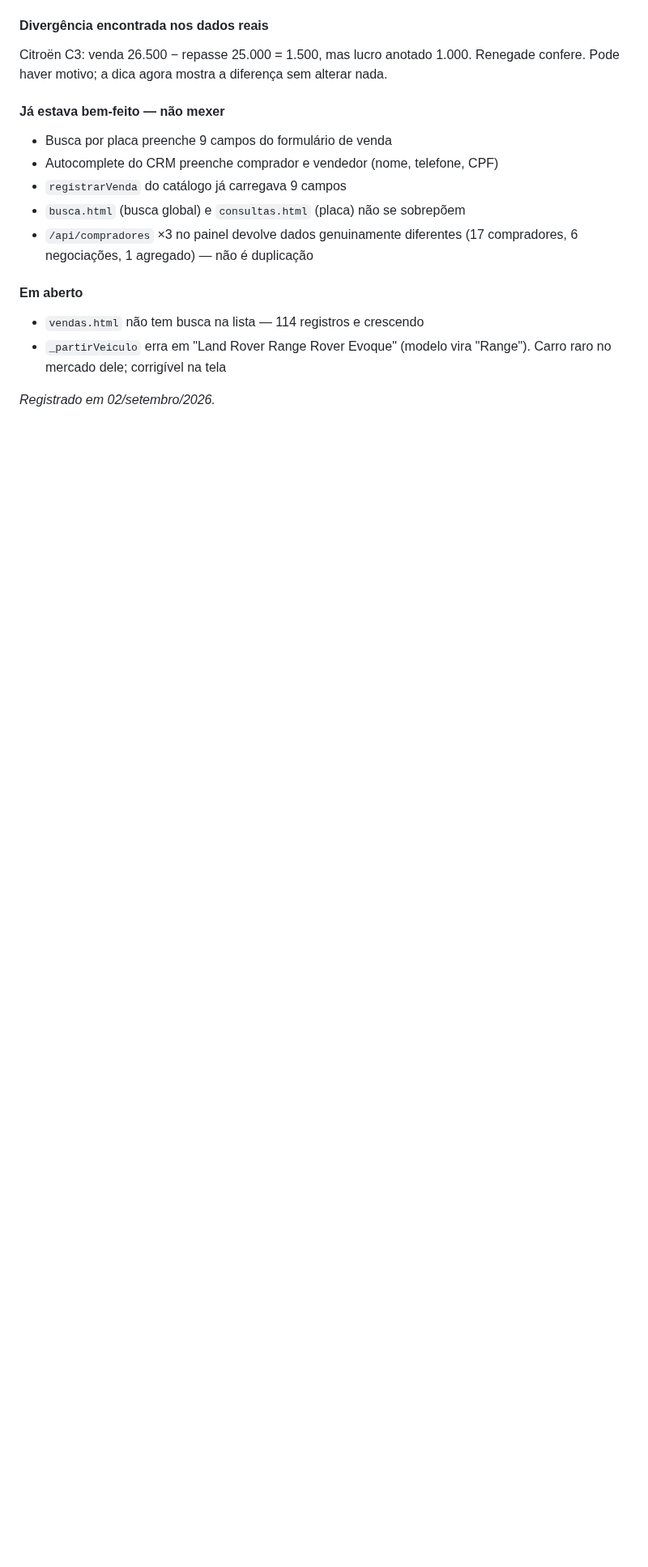
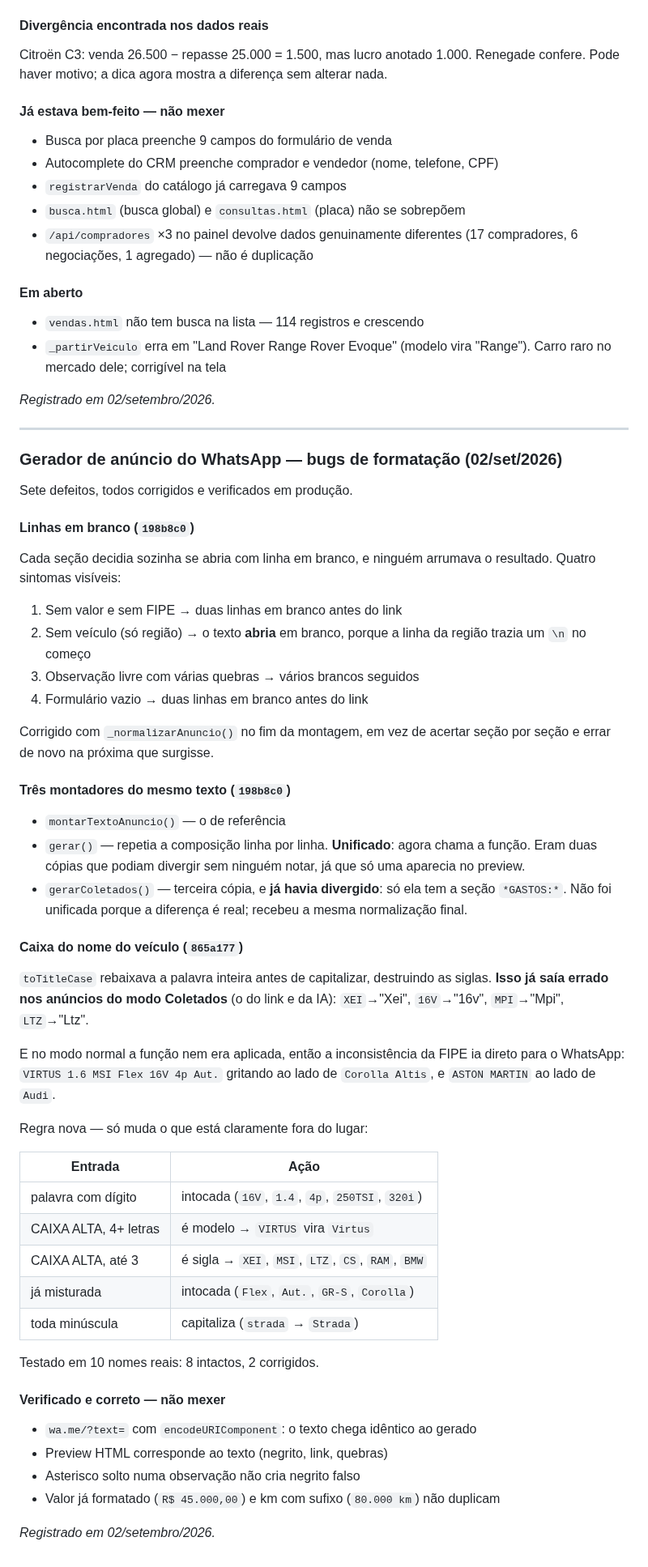
Before and after one commit to Carronarederepasses/gerador-cnr, a Markdown page: CLAUDE.md, the part around the change. Shown at 81% size. Drawn GitHub-style; blank space fills up the shorter version.

Commit message:
docs: bugs de formatacao do anuncio do WhatsApp
Co-Authored-By: Claude Sonnet 4.6 <noreply@anthropic.com>

```diff
--- a/CLAUDE.md
+++ b/CLAUDE.md
@@ -1688,3 +1688,64 @@ alterar nada.
   "Range"). Carro raro no mercado dele; corrigível na tela
 
 *Registrado em 02/setembro/2026.*
+
+---
+
+### Gerador de anúncio do WhatsApp — bugs de formatação (02/set/2026)
+
+Sete defeitos, todos corrigidos e verificados em produção.
+
+#### Linhas em branco (`198b8c0`)
+
+Cada seção decidia sozinha se abria com linha em branco, e ninguém arrumava o
+resultado. Quatro sintomas visíveis:
+
+1. Sem valor e sem FIPE → duas linhas em branco antes do link
+2. Sem veículo (só região) → o texto **abria** em branco, porque a linha da
+   região trazia um `\n` no começo
+3. Observação livre com várias quebras → vários brancos seguidos
+4. Formulário vazio → duas linhas em branco antes do link
+
+Corrigido com `_normalizarAnuncio()` no fim da montagem, em vez de acertar
+seção por seção e errar de novo na próxima que surgisse.
+
+#### Três montadores do mesmo texto (`198b8c0`)
+
+- `montarTextoAnuncio()` — o de referência
+- `gerar()` — repetia a composição linha por linha. **Unificado**: agora chama
+  a função. Eram duas cópias que podiam divergir sem ninguém notar, já que só
+  uma aparecia no preview.
+- `gerarColetados()` — terceira cópia, e **já havia divergido**: só ela tem a
+  seção `*GASTOS:*`. Não foi unificada porque a diferença é real; recebeu a
+  mesma normalização final.
+
+#### Caixa do nome do veículo (`865a177`)
+
+`toTitleCase` rebaixava a palavra inteira antes de capitalizar, destruindo as
+siglas. **Isso já saía errado nos anúncios do modo Coletados** (o do link e da
+IA): `XEI`→"Xei", `16V`→"16v", `MPI`→"Mpi", `LTZ`→"Ltz".
+
+E no modo normal a função nem era aplicada, então a inconsistência da FIPE ia
+direto para o WhatsApp: `VIRTUS 1.6 MSI Flex 16V 4p Aut.` gritando ao lado de
+`Corolla Altis`, e `ASTON MARTIN` ao lado de `Audi`.
+
+Regra nova — só muda o que está claramente fora do lugar:
+
+| Entrada | Ação |
+|---|---|
+| palavra com dígito | intocada (`16V`, `1.4`, `4p`, `250TSI`, `320i`) |
+| CAIXA ALTA, 4+ letras | é modelo → `VIRTUS` vira `Virtus` |
+| CAIXA ALTA, até 3 | é sigla → `XEI`, `MSI`, `LTZ`, `CS`, `RAM`, `BMW` |
+| já misturada | intocada (`Flex`, `Aut.`, `GR-S`, `Corolla`) |
+| toda minúscula | capitaliza (`strada` → `Strada`) |
+
+Testado em 10 nomes reais: 8 intactos, 2 corrigidos.
+
+#### Verificado e correto — não mexer
+
+- `wa.me/?text=` com `encodeURIComponent`: o texto chega idêntico ao gerado
+- Preview HTML corresponde ao texto (negrito, link, quebras)
+- Asterisco solto numa observação não cria negrito falso
+- Valor já formatado (`R$ 45.000,00`) e km com sufixo (`80.000 km`) não duplicam
+
+*Registrado em 02/setembro/2026.*
```
